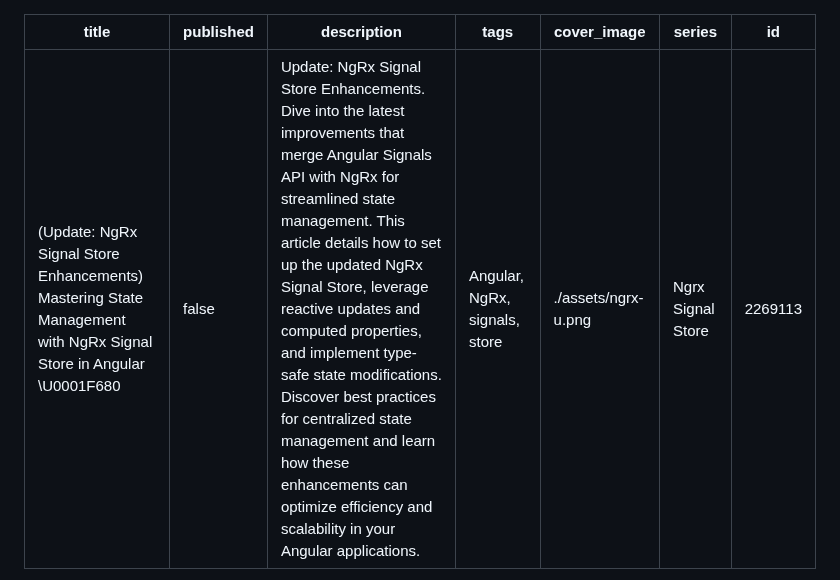
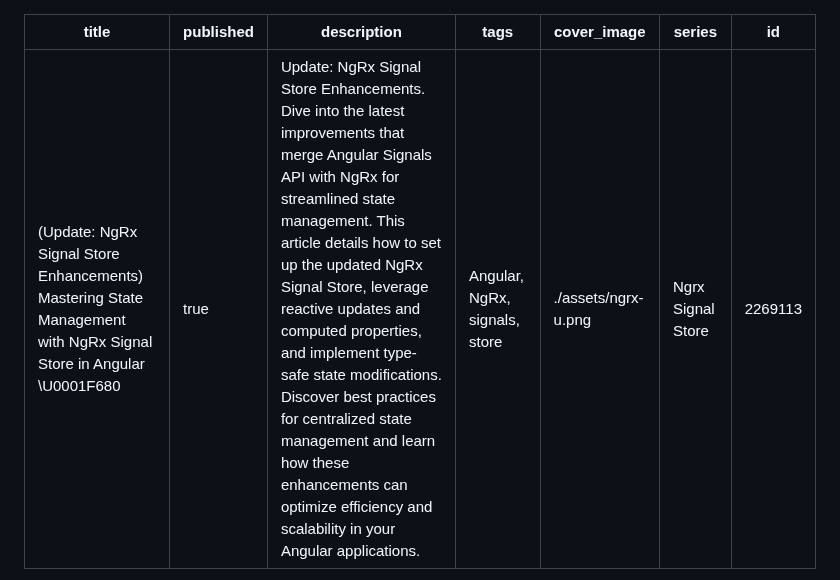
Before and after one commit to bndF1/Podcasts-demo-app, a Markdown page: articles/07u-ngrx-signal-store.md, the part around the change. Drawn GitHub-style.

Commit message:
📝 (07u-ngrx-signal-store.md): publish article on NgRx Signal Store enhancements
The article on NgRx Signal Store enhancements is now published. This change makes the content available to readers, providing insights into the latest improvements in state management using NgRx and Angular Signals API. The publication aims to help developers understand and implement the updated features for more efficient and scalable Angular applications.

```diff
--- a/articles/07u-ngrx-signal-store.md
+++ b/articles/07u-ngrx-signal-store.md
@@ -1,6 +1,6 @@
 ---
 title: "(Update: NgRx Signal Store Enhancements) Mastering State Management with NgRx Signal Store in Angular \U0001F680"
-published: false
+published: true
 description: 'Update: NgRx Signal Store Enhancements. Dive into the latest improvements that merge Angular Signals API with NgRx for streamlined state management. This article details how to set up the updated NgRx Signal Store, leverage reactive updates and computed properties, and implement type-safe state modifications. Discover best practices for centralized state management and learn how these enhancements can optimize efficiency and scalability in your Angular applications.'
 tags: 'Angular, NgRx, signals, store'
 cover_image: ./assets/ngrx-u.png
```
